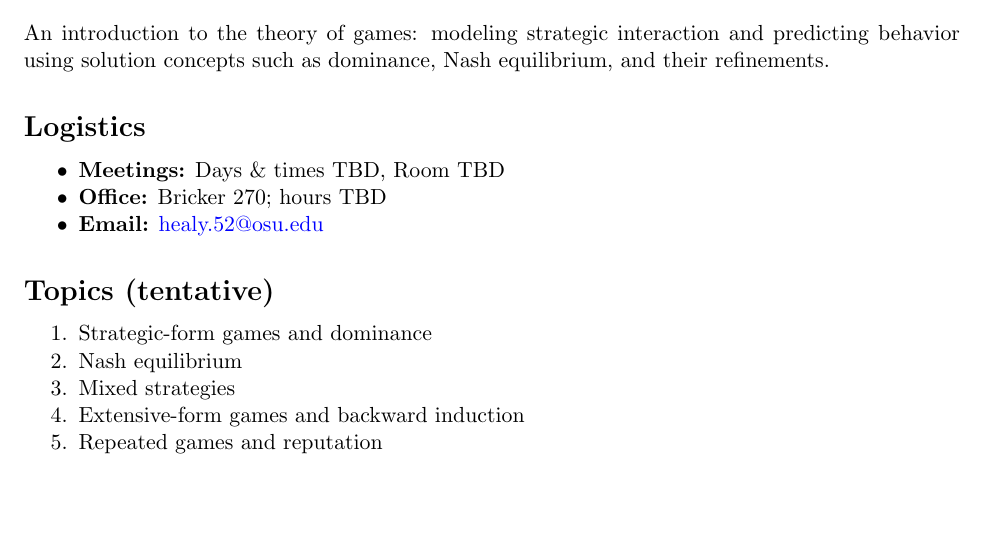
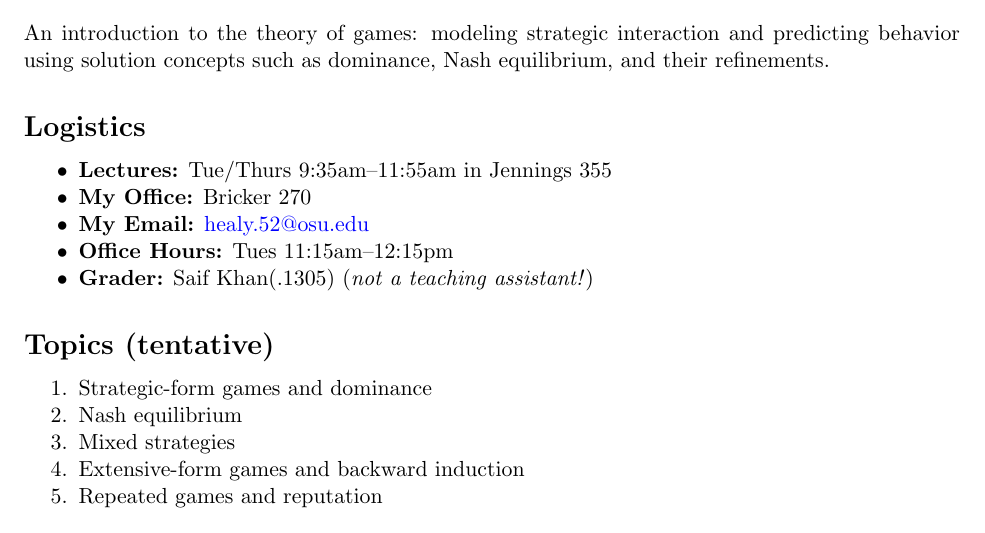
Before and after one commit to pauljhealy/ECON5001-GameTheory, a LaTeX document (Syllabus/syllabus.tex): part of the page, cut so that both start at the same text, the shorter picture padded with empty space. Compiled offline with pdfLaTeX.

Commit message:
Syllabus update

```diff
--- a/Syllabus/syllabus.tex
+++ b/Syllabus/syllabus.tex
@@ -27,9 +27,11 @@ equilibrium, and their refinements.
 
 \section*{Logistics}
 \begin{itemize}[noitemsep]
-  \item \textbf{Meetings:} Days \& times TBD, Room TBD
-  \item \textbf{Office:} Bricker 270; hours TBD
-  \item \textbf{Email:} \href{mailto:healy.52@osu.edu}{healy.52@osu.edu}
+  \item \textbf{Lectures:} Tue/Thurs 9:35am--11:55am in Jennings 355
+  \item \textbf{My Office:} Bricker 270
+  \item \textbf{My Email:} \href{mailto:healy.52@osu.edu}{healy.52@osu.edu}
+  \item \textbf{Office Hours:} Tues 11:15am--12:15pm
+  \item \textbf{Grader:} Saif Khan(.1305) (\textit{not a teaching assistant!})
 \end{itemize}
 
 \section*{Topics (tentative)}
```
